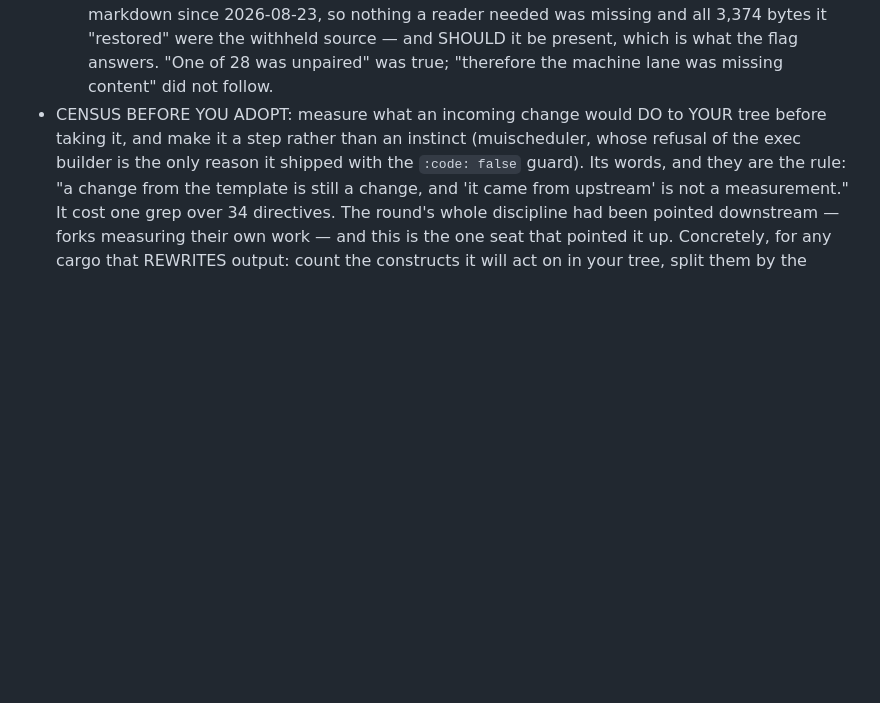
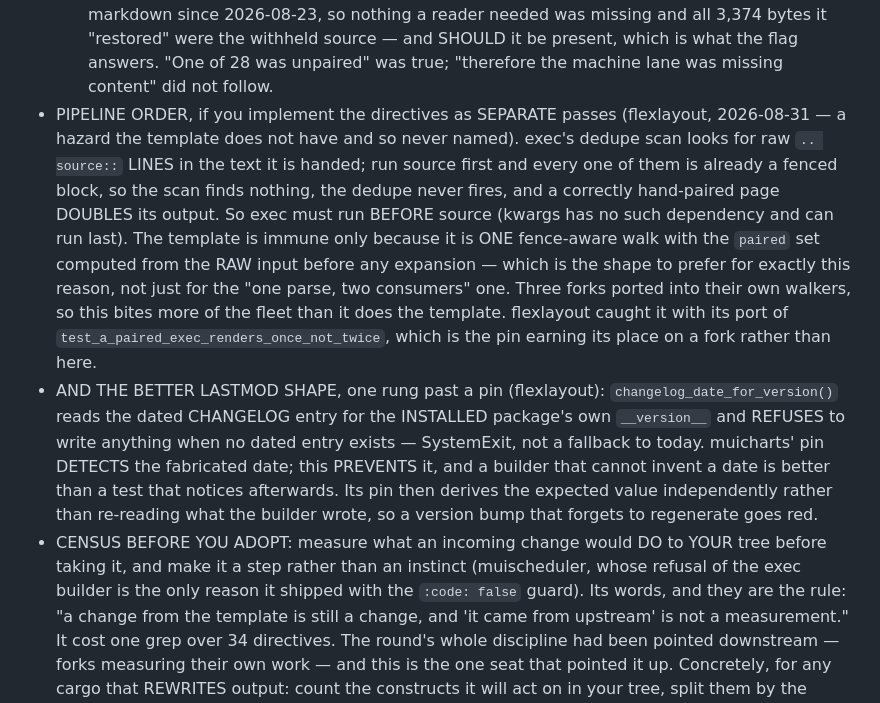
Before and after one commit to pip-install-python/Dash-Documentation-Boilerplate, a Markdown page: sync/SYNC-1.6.22-1.6.42.md, the part around the change. Rendered like a GitHub page; blank space fills up the shorter version.

Commit message:
[1.6.43] pipeline order, and a lastmod builder that cannot lie
flexlayout found a hazard the template does not have, which is why I
never named it — and three forks have ported into their own walkers, so
it bites the fleet harder than it bites here.

If exec and source are SEPARATE passes, exec must run FIRST. Its dedupe
scan looks for raw `.. source::` LINES; run source first and every one is
already a fenced block, so the scan finds nothing, the dedupe never
fires, and a correctly hand-paired page DOUBLES its output. The template
is immune only because it is one fence-aware walk with `paired` computed
from the raw input before any expansion — which is now recorded as the
reason to prefer that shape, not merely "one parse, two consumers".
flexlayout caught it with its port of
test_a_paired_exec_renders_once_not_twice: the pin earning its place on a
fork rather than in the tree that wrote it.

And its lastmod fix is one rung better than muicharts'. Instead of a pin
that detects a fabricated date, `changelog_date_for_version()` reads the
dated CHANGELOG entry for the installed package's own __version__ and
REFUSES to write anything when there is none — SystemExit, not a fallback
to today. A builder that cannot invent a date beats a test that notices
afterwards. Its pin derives the expected value independently rather than
re-reading what the builder wrote.

flexlayout is also the seventh fork with mechanism 4, and the first on
the exec side rather than kwargs: all 6 of its directives unpaired, none
carrying `:code: false`, /basic/llms.txt running the prose straight into
"### Notes" with the entire example gone. It ran the candidate-not-defect
check rather than skipping it and reported the content genuinely absent.

Co-Authored-By: Claude Opus 5 (1M context) <noreply@anthropic.com>
Claude-Session: https://claude.ai/code/session_01RXRC7oHFNhfP1x8e1MwiZw

```diff
--- a/sync/SYNC-1.6.22-1.6.42.md
+++ b/sync/SYNC-1.6.22-1.6.42.md
@@ -2002,6 +2002,30 @@ round corrections (2026-08-31, folded back from the fan-out's own
     be present, which is what the flag answers. "One of 28 was
     unpaired" was true; "therefore the machine lane was missing
     content" did not follow.
+  - PIPELINE ORDER, if you implement the directives as SEPARATE passes
+    (flexlayout, 2026-08-31 — a hazard the template does not have and
+    so never named). exec's dedupe scan looks for raw `.. source::`
+    LINES in the text it is handed; run source first and every one of
+    them is already a fenced block, so the scan finds nothing, the
+    dedupe never fires, and a correctly hand-paired page DOUBLES its
+    output. So exec must run BEFORE source (kwargs has no such
+    dependency and can run last). The template is immune only because
+    it is ONE fence-aware walk with the `paired` set computed from the
+    RAW input before any expansion — which is the shape to prefer for
+    exactly this reason, not just for the "one parse, two consumers"
+    one. Three forks ported into their own walkers, so this bites more
+    of the fleet than it does the template. flexlayout caught it with
+    its port of `test_a_paired_exec_renders_once_not_twice`, which is
+    the pin earning its place on a fork rather than here.
+  - AND THE BETTER LASTMOD SHAPE, one rung past a pin (flexlayout):
+    `changelog_date_for_version()` reads the dated CHANGELOG entry for
+    the INSTALLED package's own `__version__` and REFUSES to write
+    anything when no dated entry exists — SystemExit, not a fallback to
+    today. muicharts' pin DETECTS the fabricated date; this PREVENTS
+    it, and a builder that cannot invent a date is better than a test
+    that notices afterwards. Its pin then derives the expected value
+    independently rather than re-reading what the builder wrote, so a
+    version bump that forgets to regenerate goes red.
   - CENSUS BEFORE YOU ADOPT: measure what an incoming change would DO
     to YOUR tree before taking it, and make it a step rather than an
     instinct (muischeduler, whose refusal of the exec builder is the
```
